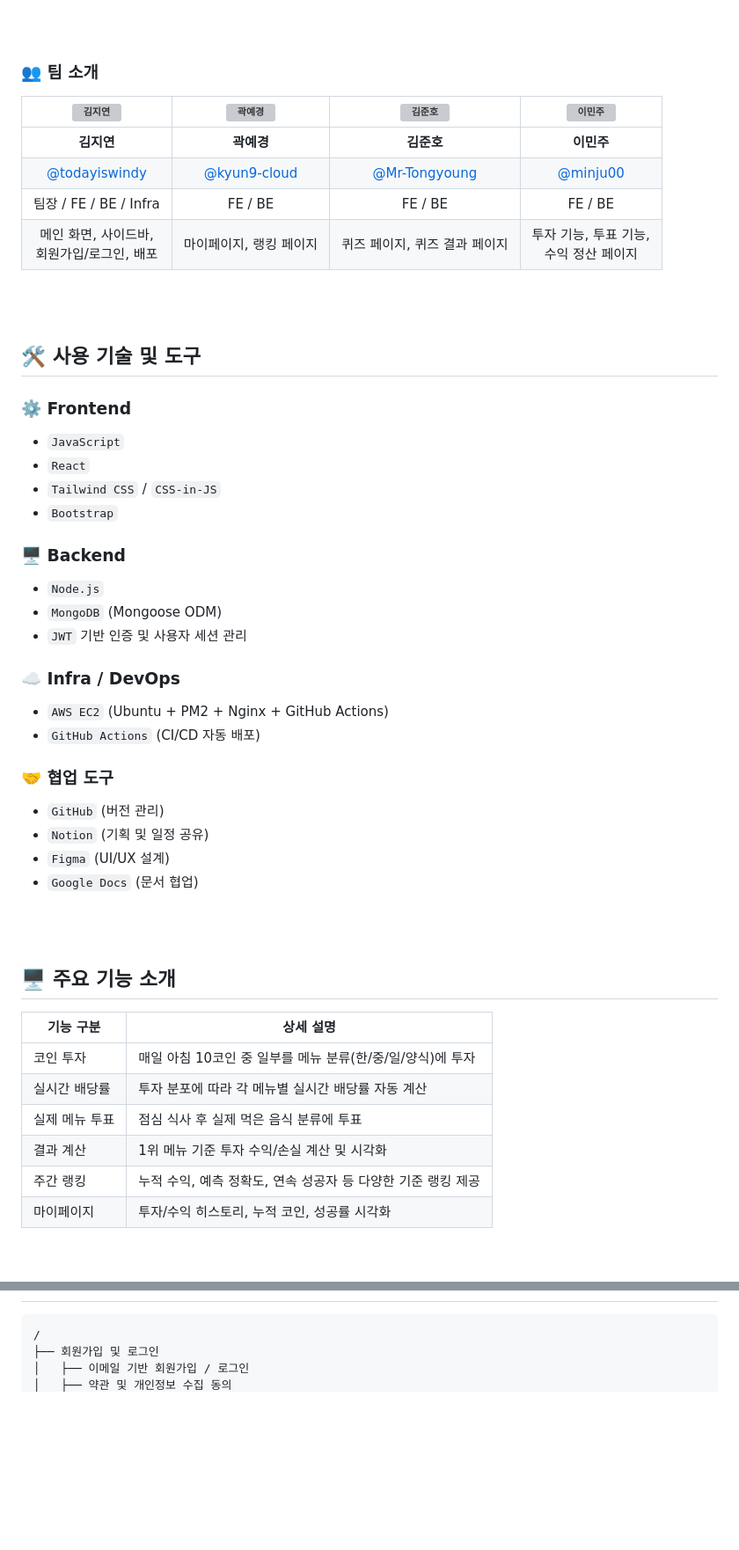
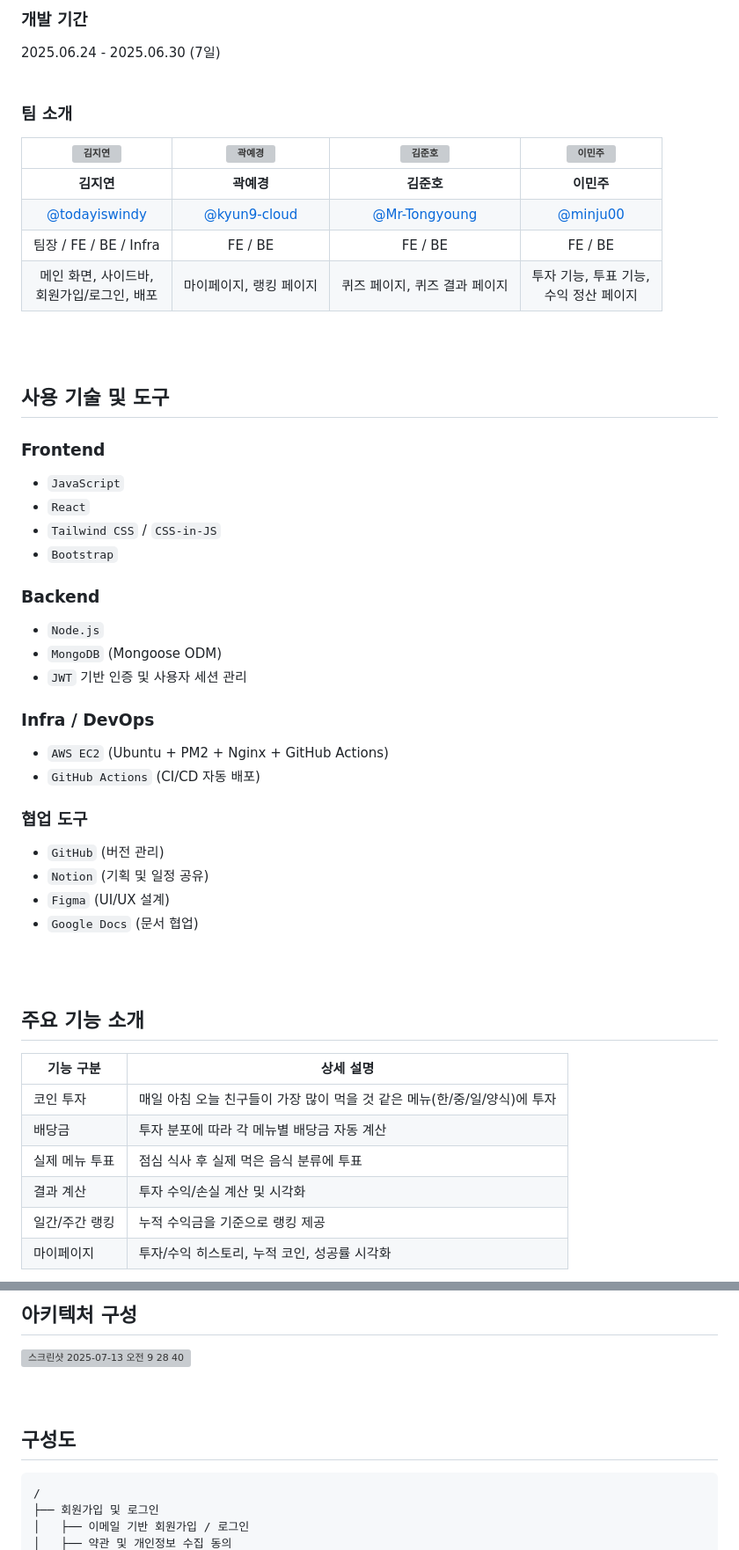
Before and after one commit to Mark-Twain-2025/Server, a Markdown page: README.md, 2 parts joined by grey strips. Shown at 88% size. Rendered like a GitHub page; blank space fills up the shorter version; grey boxes are pictures that could not be loaded.

````diff
--- a/README.md
+++ b/README.md
@@ -14,6 +14,9 @@
 
+### 개발 기간
+2025.06.24 - 2025.06.30 (7일)
+<br><br>
 
-### 👥 팀 소개
+### 팀 소개
 
 | ![김지연](http://github.com/todayiswindy.png)               | ![곽예경](https://github.com/kyun9-cloud.png)            | ![김준호](https://github.com/Mr-Tongyoung.png)               | ![이민주](https://github.com/minju00.png)                   |
 |:----------------------:|:-------------------:|:------------------------:|:---------------------------:|
@@ -23,24 +26,24 @@
 | 메인 화면, 사이드바, <br>회원가입/로그인, 배포 | 마이페이지, 랭킹 페이지 | 퀴즈 페이지, 퀴즈 결과 페이지 | 투자 기능, 투표 기능, <br>수익 정산 페이지       |
 
 <br><br>
-## 🛠️ 사용 기술 및 도구
+## 사용 기술 및 도구
 
-### ⚙️ Frontend
+### Frontend
 - `JavaScript`
 - `React`
 - `Tailwind CSS` / `CSS-in-JS`
 - `Bootstrap`
 
-### 🖥 Backend
+### Backend
 - `Node.js`
 - `MongoDB` (Mongoose ODM)
 - `JWT` 기반 인증 및 사용자 세션 관리
 
-### ☁️ Infra / DevOps
+### Infra / DevOps
 - `AWS EC2` (Ubuntu + PM2 + Nginx + GitHub Actions)
 - `GitHub Actions` (CI/CD 자동 배포)
 
-### 🤝 협업 도구
+### 협업 도구
 - `GitHub` (버전 관리)
 - `Notion` (기획 및 일정 공유)
 - `Figma` (UI/UX 설계)
@@ -48,13 +51,13 @@
 
 <br><br>
 
-## 🖥️ 주요 기능 소개
+## 주요 기능 소개
 
 | 기능 구분 | 상세 설명 |
 |-----------|-----------|
-| 코인 투자 | 매일 아침 10코인 중 일부를 메뉴 분류(한/중/일/양식)에 투자 |
-| 실시간 배당률 | 투자 분포에 따라 각 메뉴별 실시간 배당률 자동 계산 |
+| 코인 투자 | 매일 아침 오늘 친구들이 가장 많이 먹을 것 같은 메뉴(한/중/일/양식)에 투자 |
+| 배당금 | 투자 분포에 따라 각 메뉴별 배당금 자동 계산 |
 | 실제 메뉴 투표 | 점심 식사 후 실제 먹은 음식 분류에 투표 |
-| 결과 계산 | 1위 메뉴 기준 투자 수익/손실 계산 및 시각화 |
-| 주간 랭킹 | 누적 수익, 예측 정확도, 연속 성공자 등 다양한 기준 랭킹 제공 |
+| 결과 계산 | 투자 수익/손실 계산 및 시각화 |
+| 일간/주간 랭킹 | 누적 수익금을 기준으로 랭킹 제공 |
 | 마이페이지 | 투자/수익 히스토리, 누적 코인, 성공률 시각화 |
@@ -67,3 +101,11 @@
+<br><br>
+
+## 아키텍처 구성
+<img width="1055" height="552" alt="스크린샷 2025-07-13 오전 9 28 40" src="https://github.com/user-attachments/assets/f24b0ddc-1fe0-4d2e-bb60-c3c4bd9c46d1" />
+
+<br><br>
+
+## 구성도
 ```bash
 /
 ├── 회원가입 및 로그인
````
Also changed, not shown: other parts of README.md (+38 -7 lines).
